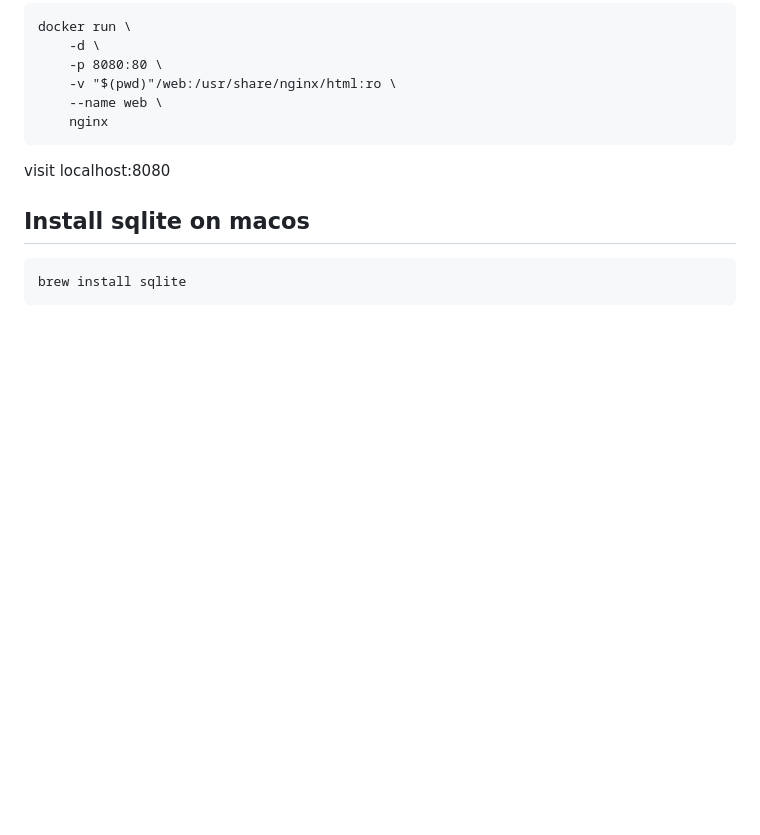
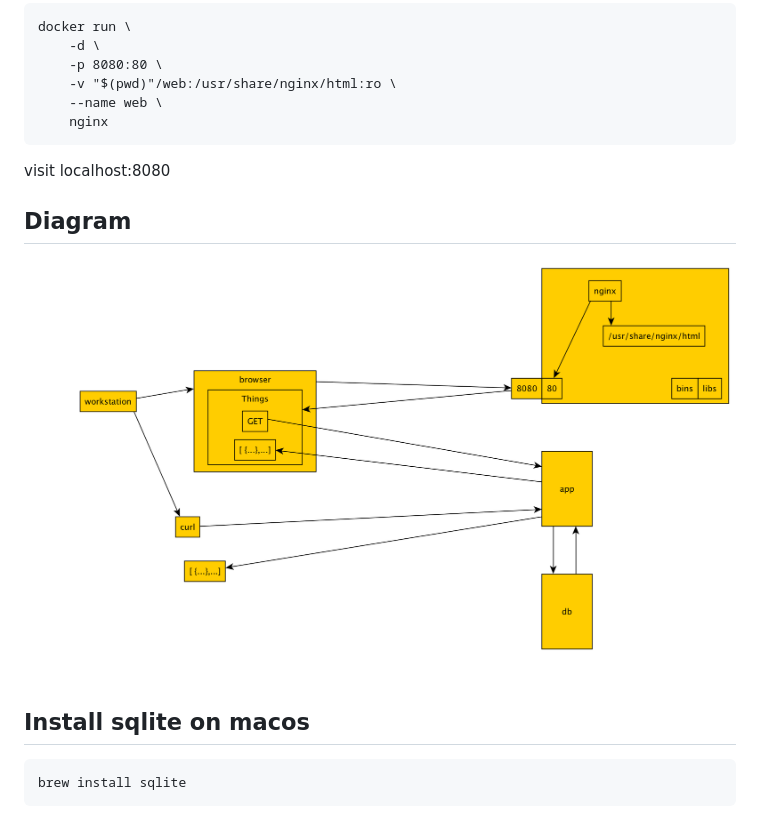
Before and after one commit to mbigras/three-tier-example, a Markdown page: README.md, the part around the change. Drawn GitHub-style; pictures changed too: diagram.png (added); blank space fills up the shorter version.

Commit message:
Add diagram

```diff
--- a/README.md
+++ b/README.md
@@ -39,6 +39,10 @@ docker run \
 
 visit localhost:8080
 
+## Diagram
+
+![](diagram.png)
+
 
 
 ## Install sqlite on macos
```
Also changed, not shown: 1 other file.
